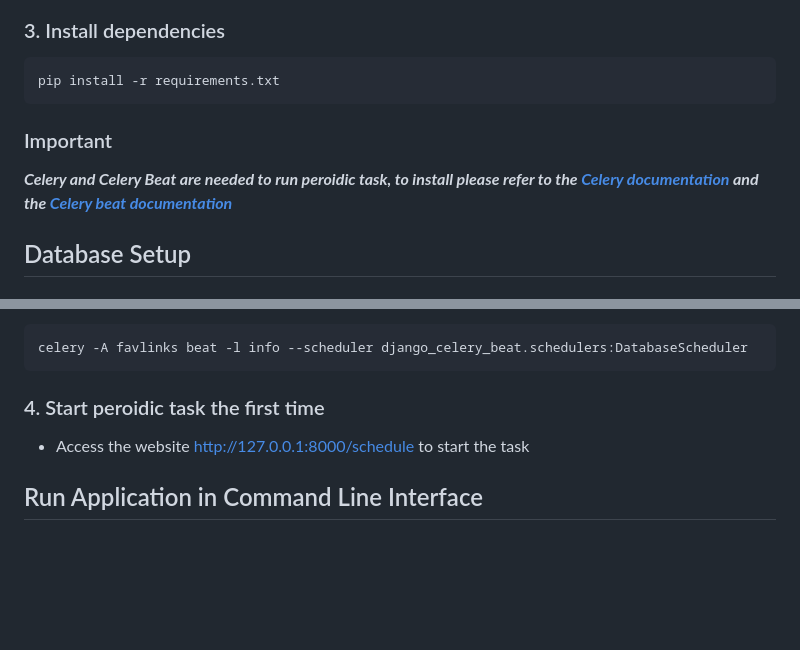
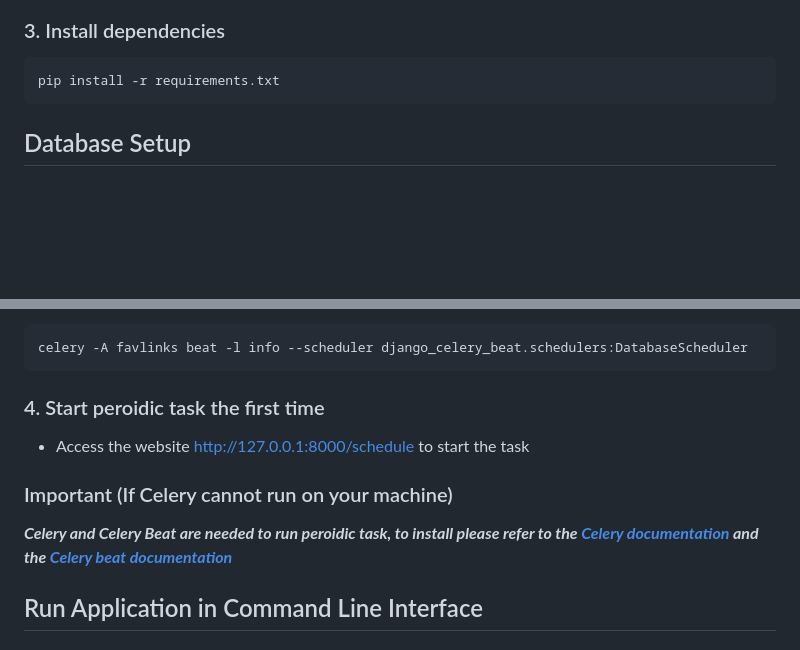
Before and after one commit to JimHok/FavLinks, a Markdown page: readme.md, 2 parts joined by grey strips. Drawn GitHub-style; blank space fills up the shorter version.

````diff
--- a/readme.md
+++ b/readme.md
@@ -38,10 +38,6 @@ source .venv/Scripts/activate
 ```bash
 pip install -r requirements.txt
 ```
-
-### Important
-
-**_Celery and Celery Beat are needed to run peroidic task, to install please refer to the[ Celery documentation](https://docs.celeryq.dev/en/stable/django/first-steps-with-django.html#using-celery-with-django) and the[ Celery beat documentation](https://django-celery-beat.readthedocs.io/en/latest/)_**
 
 ## Database Setup
 
@@ -108,6 +104,10 @@ celery -A favlinks beat -l info --scheduler django_celery_beat.schedulers:Databa
 
 - Access the website [http://127.0.0.1:8000/schedule](http://127.0.0.1:8000/schedule) to start the task
 
+### Important (If Celery cannot run on your machine)
+
+**_Celery and Celery Beat are needed to run peroidic task, to install please refer to the[ Celery documentation](https://docs.celeryq.dev/en/stable/django/first-steps-with-django.html#using-celery-with-django) and the[ Celery beat documentation](https://django-celery-beat.readthedocs.io/en/latest/)_**
+
 ## Run Application in Command Line Interface
 
 ### 1. Access the CLI
````
